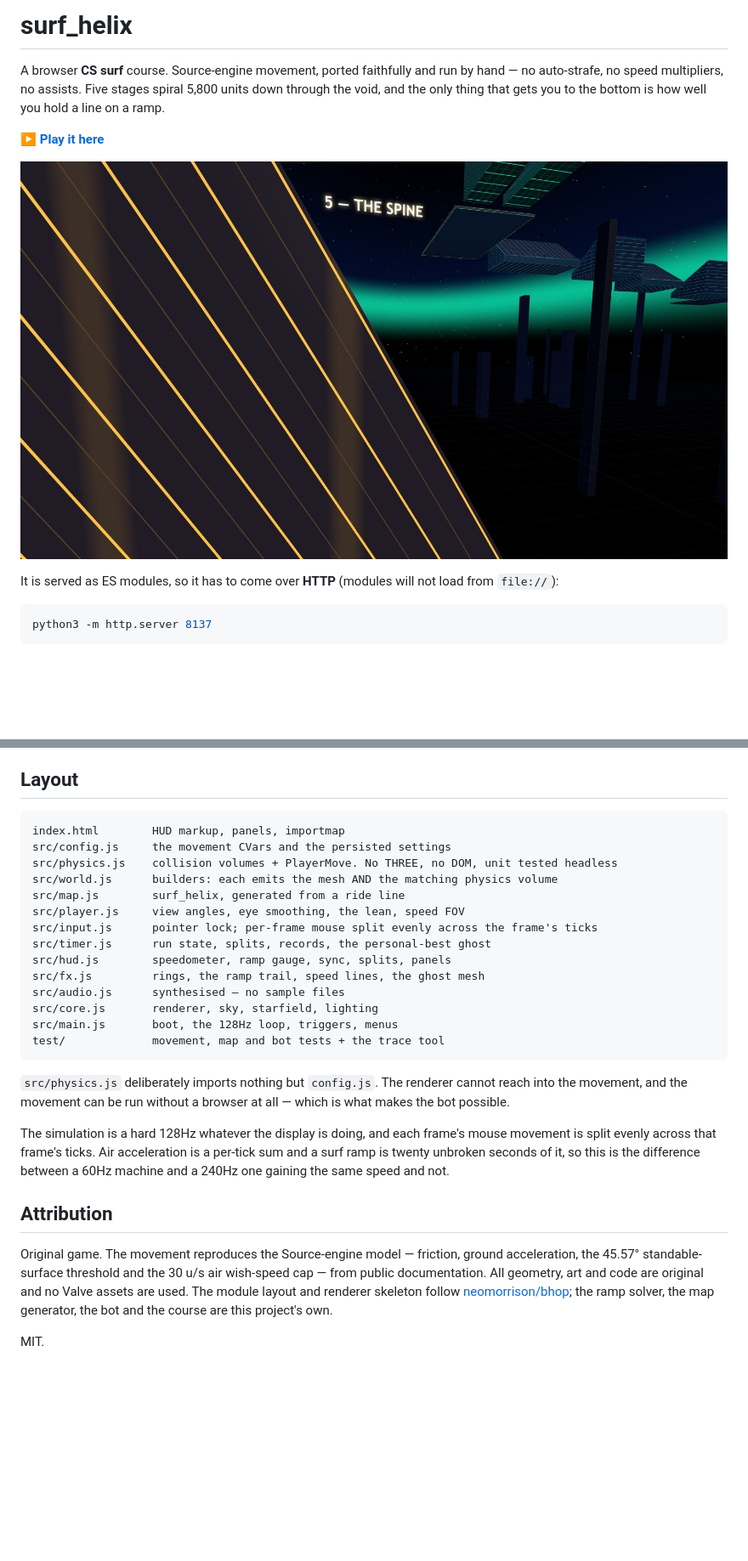
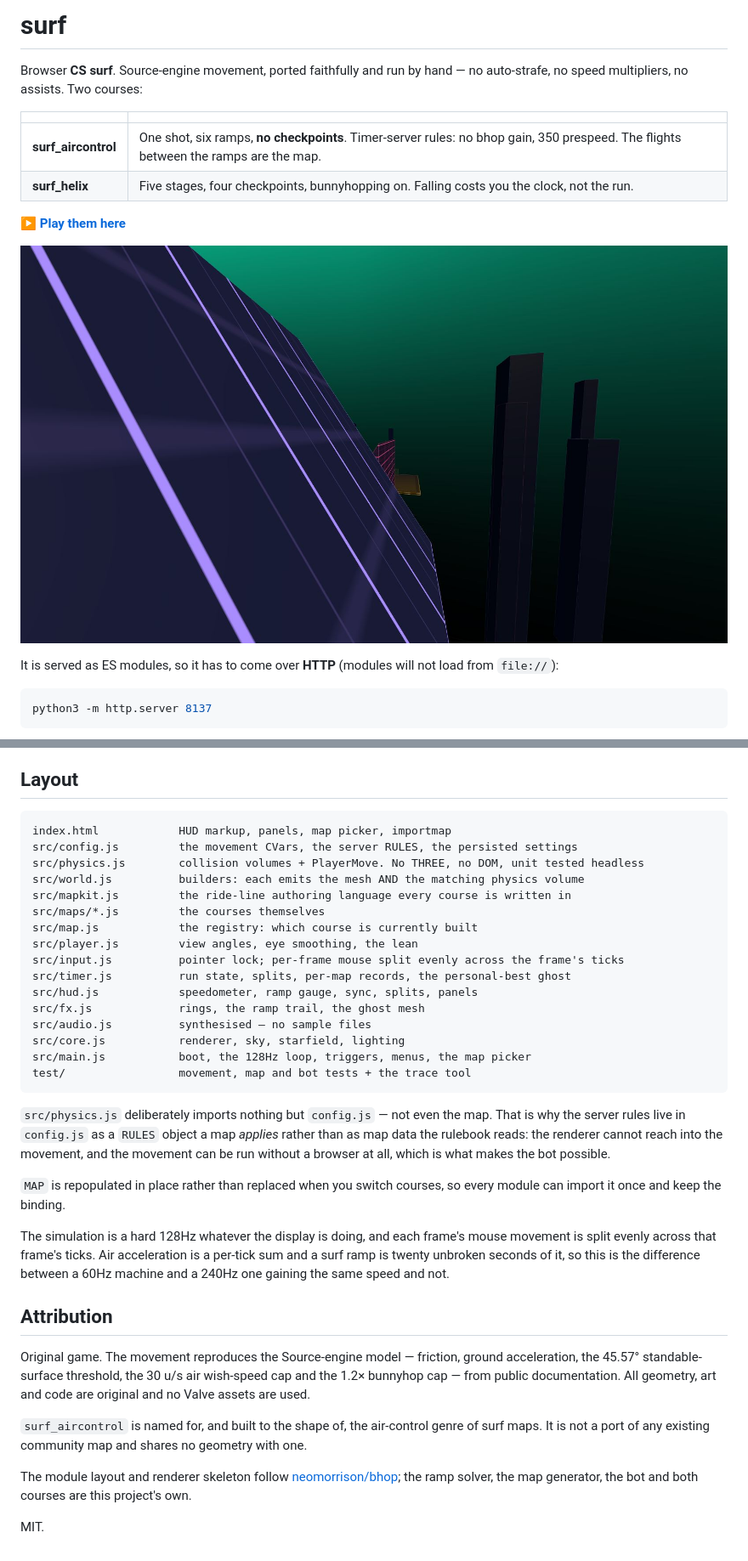
Before and after one commit to neomorrison/surf, a Markdown page: README.md, 2 parts joined by grey strips. Shown at 85% size. Rendered like a GitHub page; pictures changed too: docs/surf-aircontrol.jpg (added); blank space fills up the shorter version.

````diff
--- a/README.md
+++ b/README.md
@@ -1,12 +1,16 @@
-# surf_helix
+# surf
 
-A browser **CS surf** course. Source-engine movement, ported faithfully and run by hand — no
-auto-strafe, no speed multipliers, no assists. Five stages spiral 5,800 units down through the
-void, and the only thing that gets you to the bottom is how well you hold a line on a ramp.
+Browser **CS surf**. Source-engine movement, ported faithfully and run by hand — no auto-strafe,
+no speed multipliers, no assists. Two courses:
 
-**[▶ Play it here](https://neomorrison.github.io/surf/)**
+| | |
+|---|---|
+| **surf_aircontrol** | One shot, six ramps, **no checkpoints**. Timer-server rules: no bhop gain, 350 prespeed. The flights between the ramps are the map. |
+| **surf_helix** | Five stages, four checkpoints, bunnyhopping on. Falling costs you the clock, not the run. |
 
-![Riding the 60-degree face of THE SPINE, with the four stages already surfed hanging above it](docs/surf-spine.jpg)
+**[▶ Play them here](https://neomorrison.github.io/surf/)**
+
+![Late in surf_aircontrol: the violet face of ramp five, with ramp six and the finish already visible below it](docs/surf-aircontrol.jpg)
 
 It is served as ES modules, so it has to come over **HTTP** (modules will not load from `file://`):
 
@@ -202,25 +293,31 @@ Auto-hop answers *when*, never *where*, and it does nothing on a ramp.
 ## Layout
 
 ```
-index.html        HUD markup, panels, importmap
-src/config.js     the movement CVars and the persisted settings
-src/physics.js    collision volumes + PlayerMove. No THREE, no DOM, unit tested headless
-src/world.js      builders: each emits the mesh AND the matching physics volume
-src/map.js        surf_helix, generated from a ride line
-src/player.js     view angles, eye smoothing, the lean, speed FOV
-src/input.js      pointer lock; per-frame mouse split evenly across the frame's ticks
-src/timer.js      run state, splits, records, the personal-best ghost
-src/hud.js        speedometer, ramp gauge, sync, splits, panels
-src/fx.js         rings, the ramp trail, speed lines, the ghost mesh
-src/audio.js      synthesised — no sample files
-src/core.js       renderer, sky, starfield, lighting
-src/main.js       boot, the 128Hz loop, triggers, menus
-test/             movement, map and bot tests + the trace tool
+index.html            HUD markup, panels, map picker, importmap
+src/config.js         the movement CVars, the server RULES, the persisted settings
+src/physics.js        collision volumes + PlayerMove. No THREE, no DOM, unit tested headless
+src/world.js          builders: each emits the mesh AND the matching physics volume
+src/mapkit.js         the ride-line authoring language every course is written in
+src/maps/*.js         the courses themselves
+src/map.js            the registry: which course is currently built
+src/player.js         view angles, eye smoothing, the lean
+src/input.js          pointer lock; per-frame mouse split evenly across the frame's ticks
+src/timer.js          run state, splits, per-map records, the personal-best ghost
+src/hud.js            speedometer, ramp gauge, sync, splits, panels
+src/fx.js             rings, the ramp trail, the ghost mesh
+src/audio.js          synthesised — no sample files
+src/core.js           renderer, sky, starfield, lighting
+src/main.js           boot, the 128Hz loop, triggers, menus, the map picker
+test/                 movement, map and bot tests + the trace tool
 ```
 
-`src/physics.js` deliberately imports nothing but `config.js`. The renderer cannot reach into the
-movement, and the movement can be run without a browser at all — which is what makes the bot
-possible.
+`src/physics.js` deliberately imports nothing but `config.js` — not even the map. That is why the
+server rules live in `config.js` as a `RULES` object a map *applies* rather than as map data the
+rulebook reads: the renderer cannot reach into the movement, and the movement can be run without a
+browser at all, which is what makes the bot possible.
+
+`MAP` is repopulated in place rather than replaced when you switch courses, so every module can
+import it once and keep the binding.
 
 The simulation is a hard 128Hz whatever the display is doing, and each frame's mouse movement is
 split evenly across that frame's ticks. Air acceleration is a per-tick sum and a surf ramp is
@@ -230,9 +327,14 @@ gaining the same speed and not.
 ## Attribution
 
 Original game. The movement reproduces the Source-engine model — friction, ground acceleration,
-the 45.57° standable-surface threshold and the 30 u/s air wish-speed cap — from public
-documentation. All geometry, art and code are original and no Valve assets are used. The module
-layout and renderer skeleton follow [neomorrison/bhop](https://github.com/neomorrison/bhop); the
-ramp solver, the map generator, the bot and the course are this project's own.
+the 45.57° standable-surface threshold, the 30 u/s air wish-speed cap and the 1.2× bunnyhop cap —
+from public documentation. All geometry, art and code are original and no Valve assets are used.
+
+`surf_aircontrol` is named for, and built to the shape of, the air-control genre of surf maps. It
+is not a port of any existing community map and shares no geometry with one.
+
+The module layout and renderer skeleton follow
+[neomorrison/bhop](https://github.com/neomorrison/bhop); the ramp solver, the map generator, the
+bot and both courses are this project's own.
 
 MIT.
````
Also changed, not shown: other parts of README.md (+107 -20 lines), docs/surf-aircontrol-gate.jpg (added), 16 other files.
